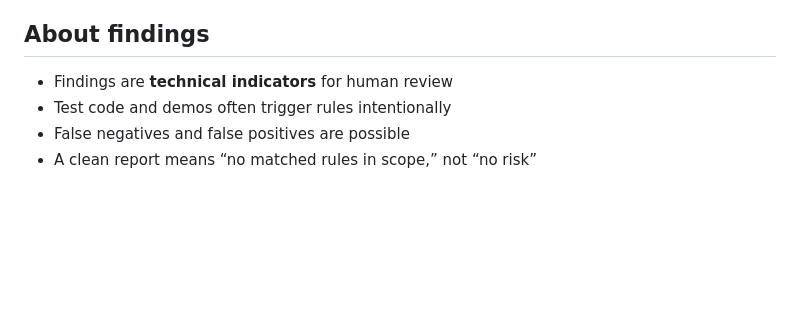
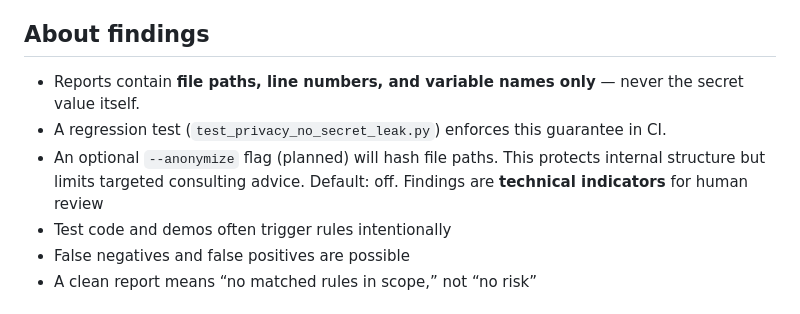
Before and after one commit to Hasti-Audit/Hasti-Audit, a Markdown page: LIMITATIONS.md, the part around the change. GitHub-like rendering; blank space fills up the shorter version.

Commit message:
Update limitations section with report details
Added details about report contents and anonymization flag.

```diff
--- a/LIMITATIONS.md
+++ b/LIMITATIONS.md
@@ -31,7 +31,9 @@ Hasti performs a scoped static pre-check on Python source code. It looks for sel
 
 ## About findings
 
-- Findings are **technical indicators** for human review
+- Reports contain **file paths, line numbers, and variable names only** — never the secret value itself.
+- A regression test (`test_privacy_no_secret_leak.py`) enforces this guarantee in CI.
+- An optional `--anonymize` flag (planned) will hash file paths. This protects internal structure but limits targeted consulting advice. Default: off. Findings are **technical indicators** for human review
 - Test code and demos often trigger rules intentionally
 - False negatives and false positives are possible
 - A clean report means “no matched rules in scope,” not “no risk”
```
